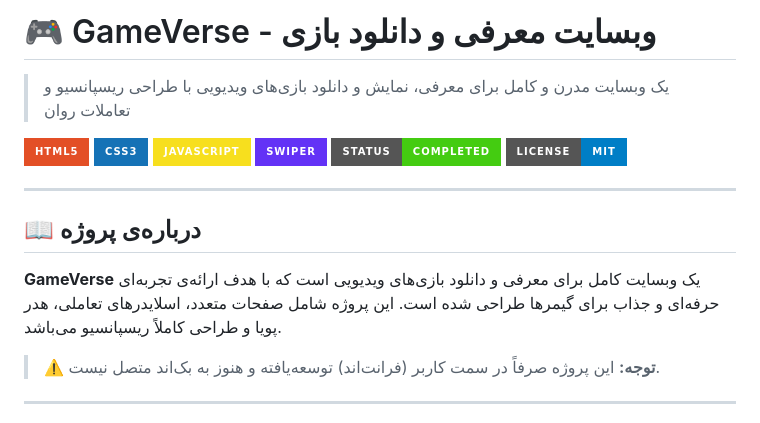
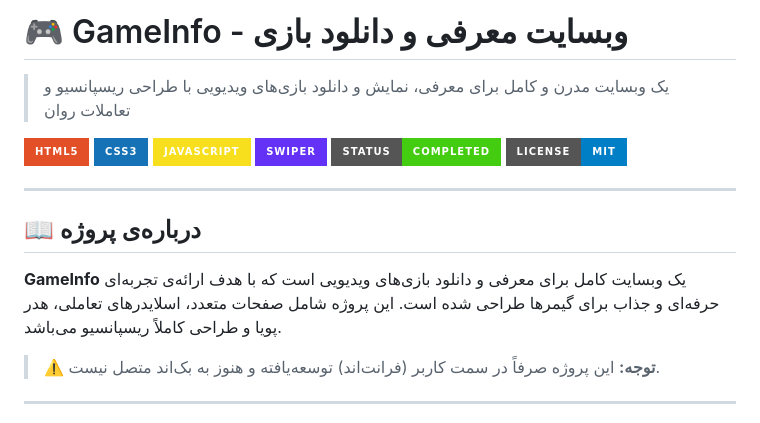
Before and after one commit to darkghost87-lab/GameInfo, a Markdown page: README.md, the part around the change. Rendered like a GitHub page; badges without logos.

Commit message:
gameinforesult

```diff
--- a/README.md
+++ b/README.md
@@ -1,4 +1,4 @@
-# 🎮 GameVerse - وبسایت معرفی و دانلود بازی
+# 🎮 GameInfo - وبسایت معرفی و دانلود بازی
 
 > یک وبسایت مدرن و کامل برای معرفی، نمایش و دانلود بازی‌های ویدیویی با طراحی ریسپانسیو و تعاملات روان
 
@@ -13,7 +13,7 @@
 
 ## 📖 درباره‌ی پروژه
 
-**GameVerse** یک وبسایت کامل برای معرفی و دانلود بازی‌های ویدیویی است که با هدف ارائه‌ی تجربه‌ای حرفه‌ای و جذاب برای گیمرها طراحی شده است. این پروژه شامل صفحات متعدد، اسلایدرهای تعاملی، هدر پویا و طراحی کاملاً ریسپانسیو می‌باشد.
+**GameInfo** یک وبسایت کامل برای معرفی و دانلود بازی‌های ویدیویی است که با هدف ارائه‌ی تجربه‌ای حرفه‌ای و جذاب برای گیمرها طراحی شده است. این پروژه شامل صفحات متعدد، اسلایدرهای تعاملی، هدر پویا و طراحی کاملاً ریسپانسیو می‌باشد.
 
 > ⚠️ **توجه:** این پروژه صرفاً در سمت کاربر (فرانت‌اند) توسعه‌یافته و هنوز به بک‌اند متصل نیست.
 
```
